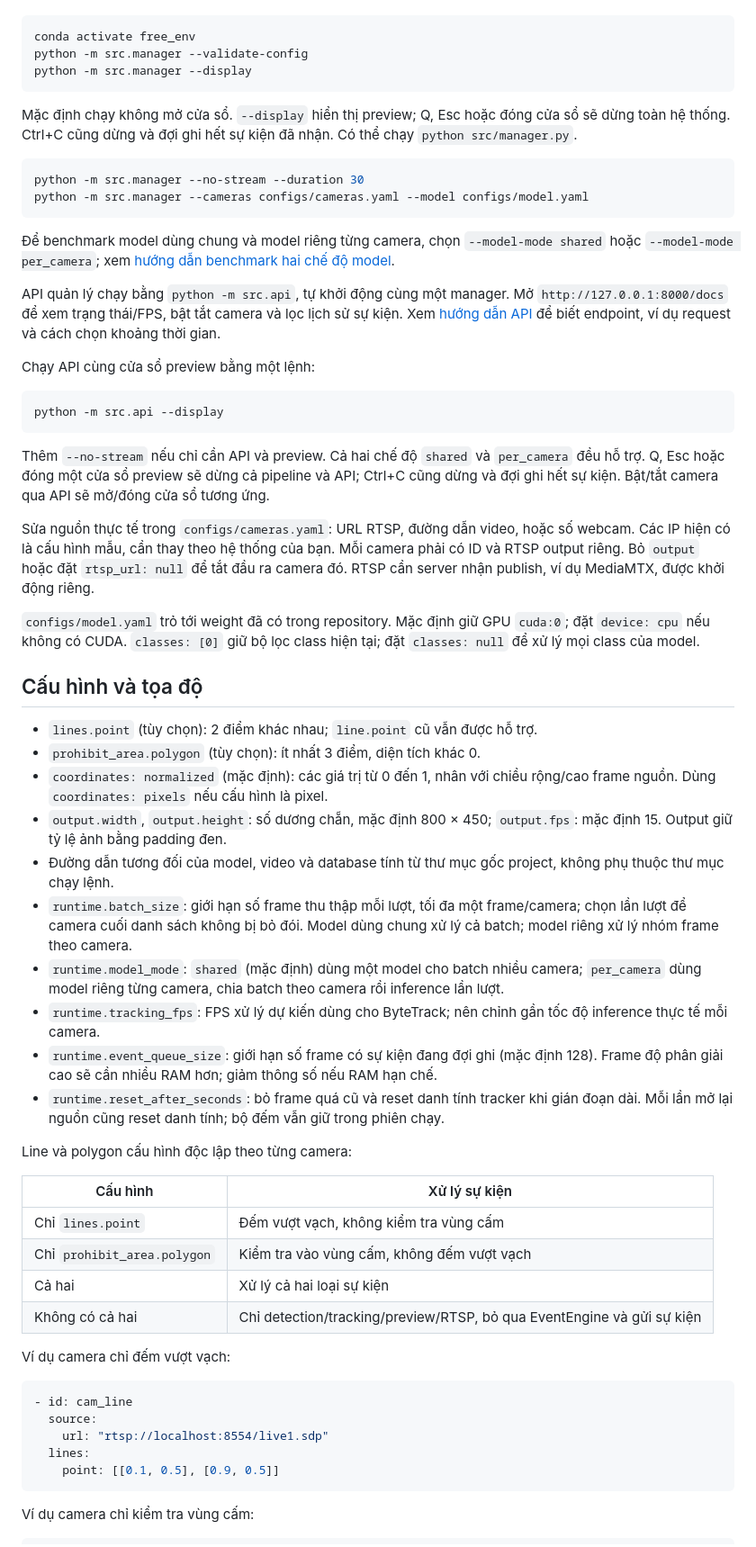
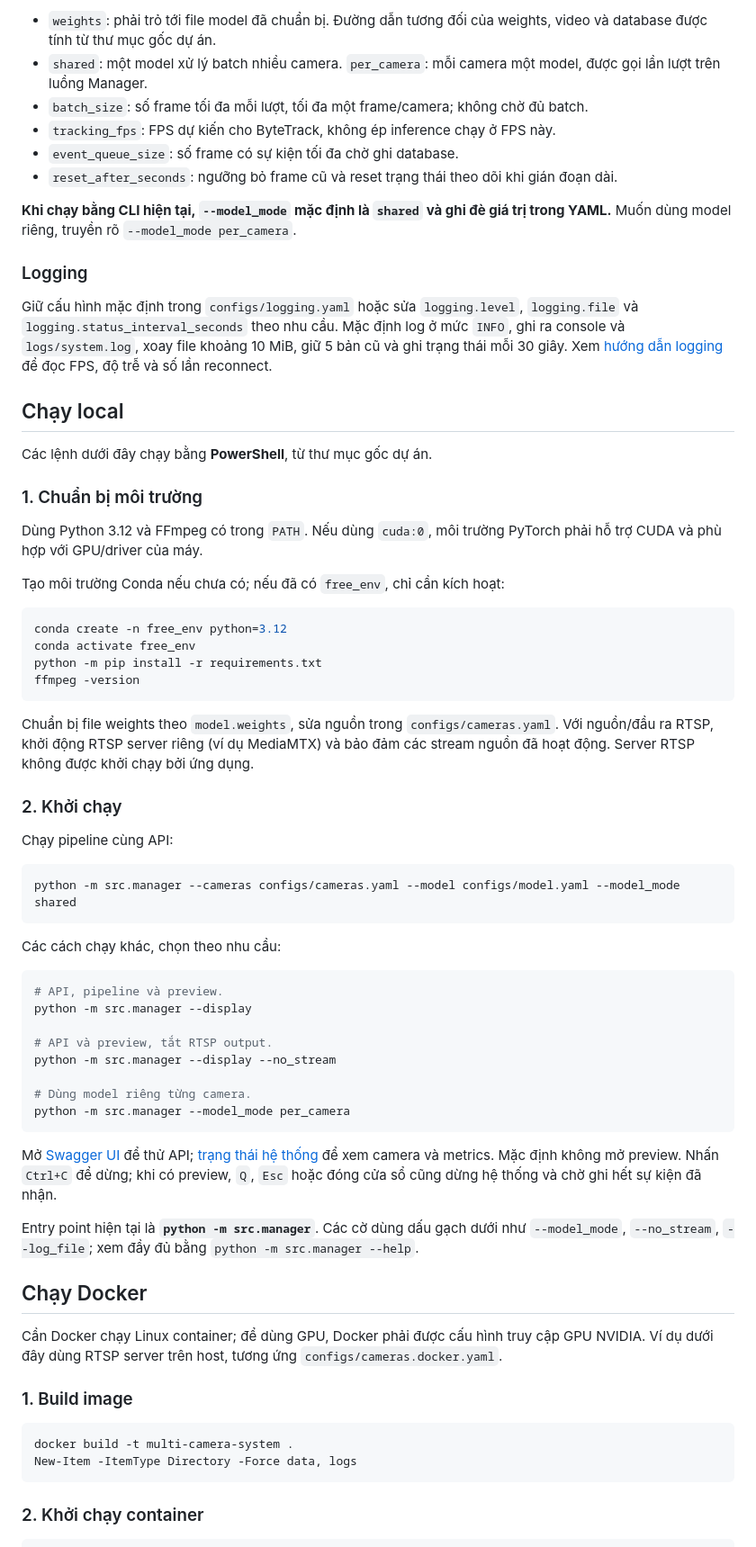
Before and after one commit to luannt1010/multi-camera-system, a Markdown page: README.md, the part around one of its changes. Shown at 90% size. Rendered like a GitHub page.

````diff
--- a/README.md
+++ b/README.md
@@ -16,64 +71,70 @@ Nguồn RTSP và đầu ra sau xử lý phải có đường dẫn riêng: ví d
+- `weights`: phải trỏ tới file model đã chuẩn bị. Đường dẫn tương đối của weights, video và database được tính từ thư mục gốc dự án.
+- `shared`: một model xử lý batch nhiều camera. `per_camera`: mỗi camera một model, được gọi lần lượt trên luồng Manager.
+- `batch_size`: số frame tối đa mỗi lượt, tối đa một frame/camera; không chờ đủ batch.
+- `tracking_fps`: FPS dự kiến cho ByteTrack, không ép inference chạy ở FPS này.
+- `event_queue_size`: số frame có sự kiện tối đa chờ ghi database.
+- `reset_after_seconds`: ngưỡng bỏ frame cũ và reset trạng thái theo dõi khi gián đoạn dài.
+
+**Khi chạy bằng CLI hiện tại, `--model_mode` mặc định là `shared` và ghi đè giá trị trong YAML.** Muốn dùng model riêng, truyền rõ `--model_mode per_camera`.
+
+### Logging
+
+Giữ cấu hình mặc định trong `configs/logging.yaml` hoặc sửa `logging.level`, `logging.file` và `logging.status_interval_seconds` theo nhu cầu. Mặc định log ở mức `INFO`, ghi ra console và `logs/system.log`, xoay file khoảng 10 MiB, giữ 5 bản cũ và ghi trạng thái mỗi 30 giây. Xem [hướng dẫn logging](docs/logging.md) để đọc FPS, độ trễ và số lần reconnect.
+
+## Chạy local
+
+Các lệnh dưới đây chạy bằng **PowerShell**, từ thư mục gốc dự án.
+
+### 1. Chuẩn bị môi trường
+
+Dùng Python 3.12 và FFmpeg có trong `PATH`. Nếu dùng `cuda:0`, môi trường PyTorch phải hỗ trợ CUDA và phù hợp với GPU/driver của máy.
+
+Tạo môi trường Conda nếu chưa có; nếu đã có `free_env`, chỉ cần kích hoạt:
 
 ```powershell
+conda create -n free_env python=3.12
 conda activate free_env
-python -m src.manager --validate-config
-python -m src.manager --display
+python -m pip install -r requirements.txt
+ffmpeg -version
 ```
 
-Mặc định chạy không mở cửa sổ. `--display` hiển thị preview; Q, Esc hoặc đóng cửa sổ sẽ dừng toàn hệ thống. Ctrl+C cũng dừng và đợi ghi hết sự kiện đã nhận. Có thể chạy `python src/manager.py`.
+Chuẩn bị file weights theo `model.weights`, sửa nguồn trong `configs/cameras.yaml`. Với nguồn/đầu ra RTSP, khởi động RTSP server riêng (ví dụ MediaMTX) và bảo đảm các stream nguồn đã hoạt động. Server RTSP không được khởi chạy bởi ứng dụng.
+
+### 2. Khởi chạy
+
+Chạy pipeline cùng API:
 
 ```powershell
-python -m src.manager --no-stream --duration 30
-python -m src.manager --cameras configs/cameras.yaml --model configs/model.yaml
+python -m src.manager --cameras configs/cameras.yaml --model configs/model.yaml --model_mode shared
 ```
 
-Để benchmark model dùng chung và model riêng từng camera, chọn `--model-mode shared` hoặc `--model-mode per_camera`; xem [hướng dẫn benchmark hai chế độ model](docs/benchmark-models.md).
-
-API quản lý chạy bằng `python -m src.api`, tự khởi động cùng một manager. Mở `http://127.0.0.1:8000/docs` để xem trạng thái/FPS, bật tắt camera và lọc lịch sử sự kiện. Xem [hướng dẫn API](docs/api.md) để biết endpoint, ví dụ request và cách chọn khoảng thời gian.
-
-Chạy API cùng cửa sổ preview bằng một lệnh:
+Các cách chạy khác, chọn theo nhu cầu:
 
 ```powershell
-python -m src.api --display
+# API, pipeline và preview.
+python -m src.manager --display
+
+# API và preview, tắt RTSP output.
+python -m src.manager --display --no_stream
+
+# Dùng model riêng từng camera.
+python -m src.manager --model_mode per_camera
 ```
 
-Thêm `--no-stream` nếu chỉ cần API và preview. Cả hai chế độ `shared` và `per_camera` đều hỗ trợ. Q, Esc hoặc đóng một cửa sổ preview sẽ dừng cả pipeline và API; Ctrl+C cũng dừng và đợi ghi hết sự kiện. Bật/tắt camera qua API sẽ mở/đóng cửa sổ tương ứng.
+Mở [Swagger UI](http://127.0.0.1:8000/docs) để thử API; [trạng thái hệ thống](http://127.0.0.1:8000/status) để xem camera và metrics. Mặc định không mở preview. Nhấn `Ctrl+C` để dừng; khi có preview, `Q`, `Esc` hoặc đóng cửa sổ cũng dừng hệ thống và chờ ghi hết sự kiện đã nhận.
 
-Sửa nguồn thực tế trong `configs/cameras.yaml`: URL RTSP, đường dẫn video, hoặc số webcam. Các IP hiện có là cấu hình mẫu, cần thay theo hệ thống của bạn. Mỗi camera phải có ID và RTSP output riêng. Bỏ `output` hoặc đặt `rtsp_url: null` để tắt đầu ra camera đó. RTSP cần server nhận publish, ví dụ MediaMTX, được khởi động riêng.
+Entry point hiện tại là **`python -m src.manager`**. Các cờ dùng dấu gạch dưới như `--model_mode`, `--no_stream`, `--log_file`; xem đầy đủ bằng `python -m src.manager --help`.
 
-`configs/model.yaml` trỏ tới weight đã có trong repository. Mặc định giữ GPU `cuda:0`; đặt `device: cpu` nếu không có CUDA. `classes: [0]` giữ bộ lọc class hiện tại; đặt `classes: null` để xử lý mọi class của model.
+## Chạy Docker
 
-## Cấu hình và tọa độ
+Cần Docker chạy Linux container; để dùng GPU, Docker phải được cấu hình truy cập GPU NVIDIA. Ví dụ dưới đây dùng RTSP server trên host, tương ứng `configs/cameras.docker.yaml`.
 
-- `lines.point` (tùy chọn): 2 điểm khác nhau; `line.point` cũ vẫn được hỗ trợ.
-- `prohibit_area.polygon` (tùy chọn): ít nhất 3 điểm, diện tích khác 0.
-- `coordinates: normalized` (mặc định): các giá trị từ 0 đến 1, nhân với chiều rộng/cao frame nguồn. Dùng `coordinates: pixels` nếu cấu hình là pixel.
-- `output.width`, `output.height`: số dương chẵn, mặc định 800 × 450; `output.fps`: mặc định 15. Output giữ tỷ lệ ảnh bằng padding đen.
-- Đường dẫn tương đối của model, video và database tính từ thư mục gốc project, không phụ thuộc thư mục chạy lệnh.
-- `runtime.batch_size`: giới hạn số frame thu thập mỗi lượt, tối đa một frame/camera; chọn lần lượt để camera cuối danh sách không bị bỏ đói. Model dùng chung xử lý cả batch; model riêng xử lý nhóm frame theo camera.
-- `runtime.model_mode`: `shared` (mặc định) dùng một model cho batch nhiều camera; `per_camera` dùng model riêng từng camera, chia batch theo camera rồi inference lần lượt.
-- `runtime.tracking_fps`: FPS xử lý dự kiến dùng cho ByteTrack; nên chỉnh gần tốc độ inference thực tế mỗi camera.
-- `runtime.event_queue_size`: giới hạn số frame có sự kiện đang đợi ghi (mặc định 128). Frame độ phân giải cao sẽ cần nhiều RAM hơn; giảm thông số nếu RAM hạn chế.
-- `runtime.reset_after_seconds`: bỏ frame quá cũ và reset danh tính tracker khi gián đoạn dài. Mỗi lần mở lại nguồn cũng reset danh tính; bộ đếm vẫn giữ trong phiên chạy.
+### 1. Build image
 
-Line và polygon cấu hình độc lập theo từng camera:
-
-| Cấu hình | Xử lý sự kiện |
-|---|---|
-| Chỉ `lines.point` | Đếm vượt vạch, không kiểm tra vùng cấm |
-| Chỉ `prohibit_area.polygon` | Kiểm tra vào vùng cấm, không đếm vượt vạch |
-| Cả hai | Xử lý cả hai loại sự kiện |
-| Không có cả hai | Chỉ detection/tracking/preview/RTSP, bỏ qua EventEngine và gửi sự kiện |
-
-Ví dụ camera chỉ đếm vượt vạch:
-
-```yaml
-- id: cam_line
-  source:
-    url: "rtsp://localhost:8554/live1.sdp"
-  lines:
-    point: [[0.1, 0.5], [0.9, 0.5]]
+```powershell
+docker build -t multi-camera-system .
+New-Item -ItemType Directory -Force data, logs
 ```
 
-Ví dụ camera chỉ kiểm tra vùng cấm:
+### 2. Khởi chạy container
 
````
Also changed, not shown: other parts of README.md (+91 -50 lines).
